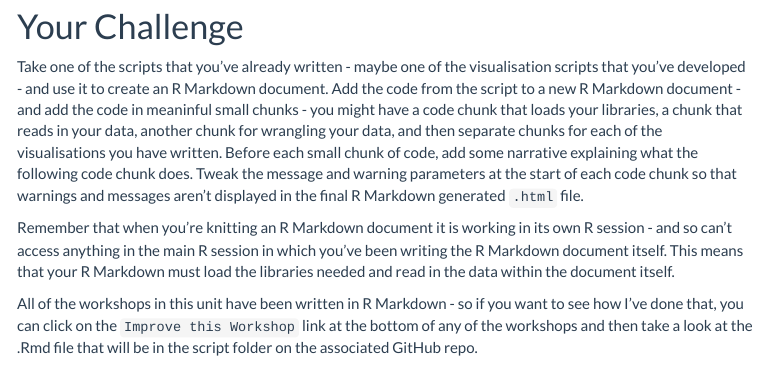
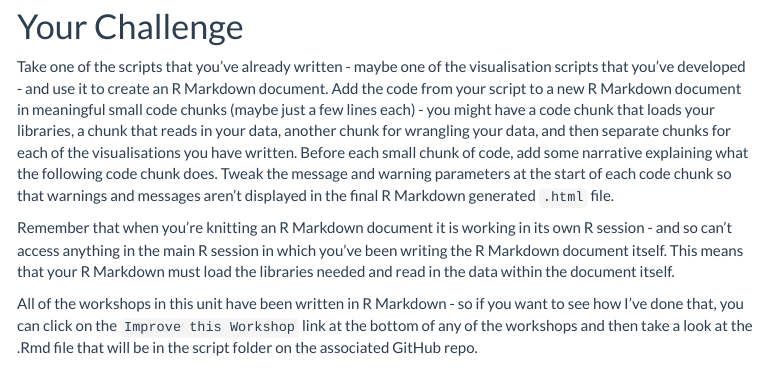
Before and after one commit to dannagifford/Wk5-19_introduction_to_r_markdown, an R Markdown document (script/19_introduction_to_r_markdown.Rmd): the page in a window 1100 px wide, from 1960 px down. The pictures show the output file knitted_workshop/19_introduction_to_r_markdown.html that the author committed with the source, opened offline; menus at the side of the page are left out.

Commit message:
reknit workshop

```diff
--- a/script/19_introduction_to_r_markdown.Rmd
+++ b/script/19_introduction_to_r_markdown.Rmd
@@ -51,7 +51,7 @@ You may also be interested in the "R Markdown Cookbook" by Yihui Xie, Christophe
 
 # Your Challenge
 
-Take one of the scripts that you've already written - maybe one of the visualisation scripts that you've developed - and use it to create an R Markdown document. Add the code from the script to a new R Markdown document - and add the code in meaninful small chunks - you might have a code chunk that loads your libraries, a chunk that reads in your data, another chunk for wrangling your data, and then separate chunks for each of the visualisations you have written. Before each small chunk of code, add some narrative explaining what the following code chunk does. Tweak the message and warning parameters at the start of each code chunk so that warnings and messages aren't displayed in the final R Markdown generated `.html` file.
+Take one of the scripts that you've already written - maybe one of the visualisation scripts that you've developed - and use it to create an R Markdown document. Add the code from your script to a new R Markdown document in meaningful small code chunks (maybe just a few lines each) - you might have a code chunk that loads your libraries, a chunk that reads in your data, another chunk for wrangling your data, and then separate chunks for each of the visualisations you have written. Before each small chunk of code, add some narrative explaining what the following code chunk does. Tweak the message and warning parameters at the start of each code chunk so that warnings and messages aren't displayed in the final R Markdown generated `.html` file.
 
 Remember that when you're knitting an R Markdown document it is working in its own R session - and so can't access anything in the main R session in which you've been writing the R Markdown document itself. This means that your R Markdown must load the libraries needed and read in the data within the document itself.
 
```
Also changed, not shown: knitted_workshop/19_introduction_to_r_markdown.html.
